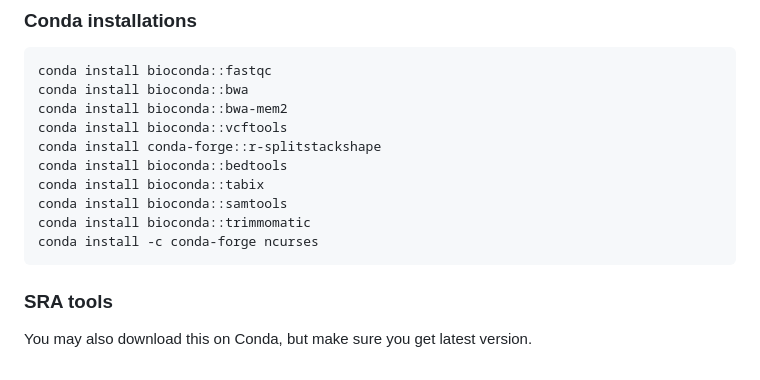
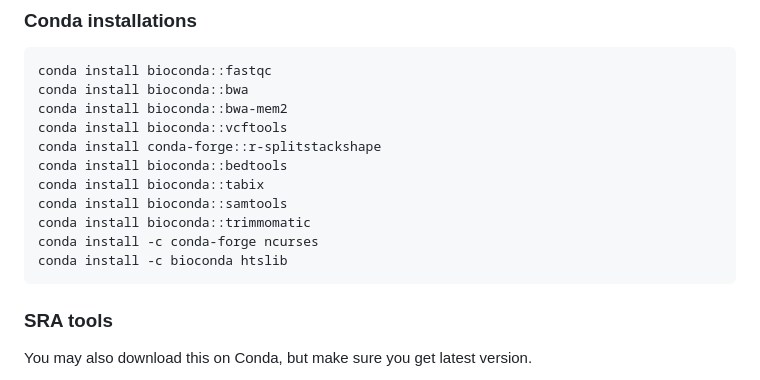
Before and after one commit to AureKylmanen/Swarmgenomics, a Markdown page: 0. Installations.md, the part around the change. GitHub-like rendering.

Commit message:
Add htslib installation command to documentation

````diff
--- a/0. Installations.md
+++ b/0. Installations.md
@@ -28,6 +28,7 @@ conda install bioconda::tabix
 conda install bioconda::samtools
 conda install bioconda::trimmomatic
 conda install -c conda-forge ncurses
+conda install -c bioconda htslib
 ```
 
 ### SRA tools
````
